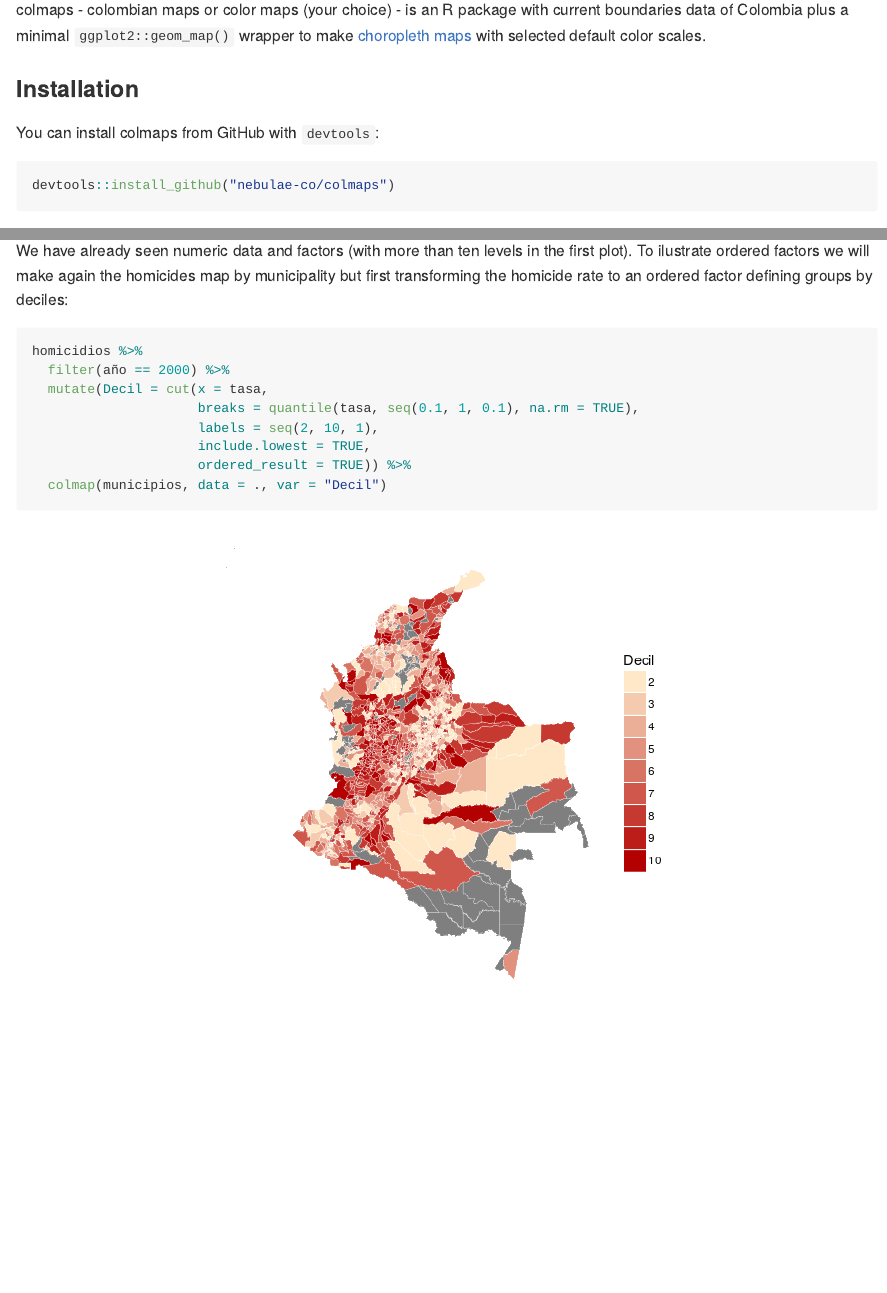
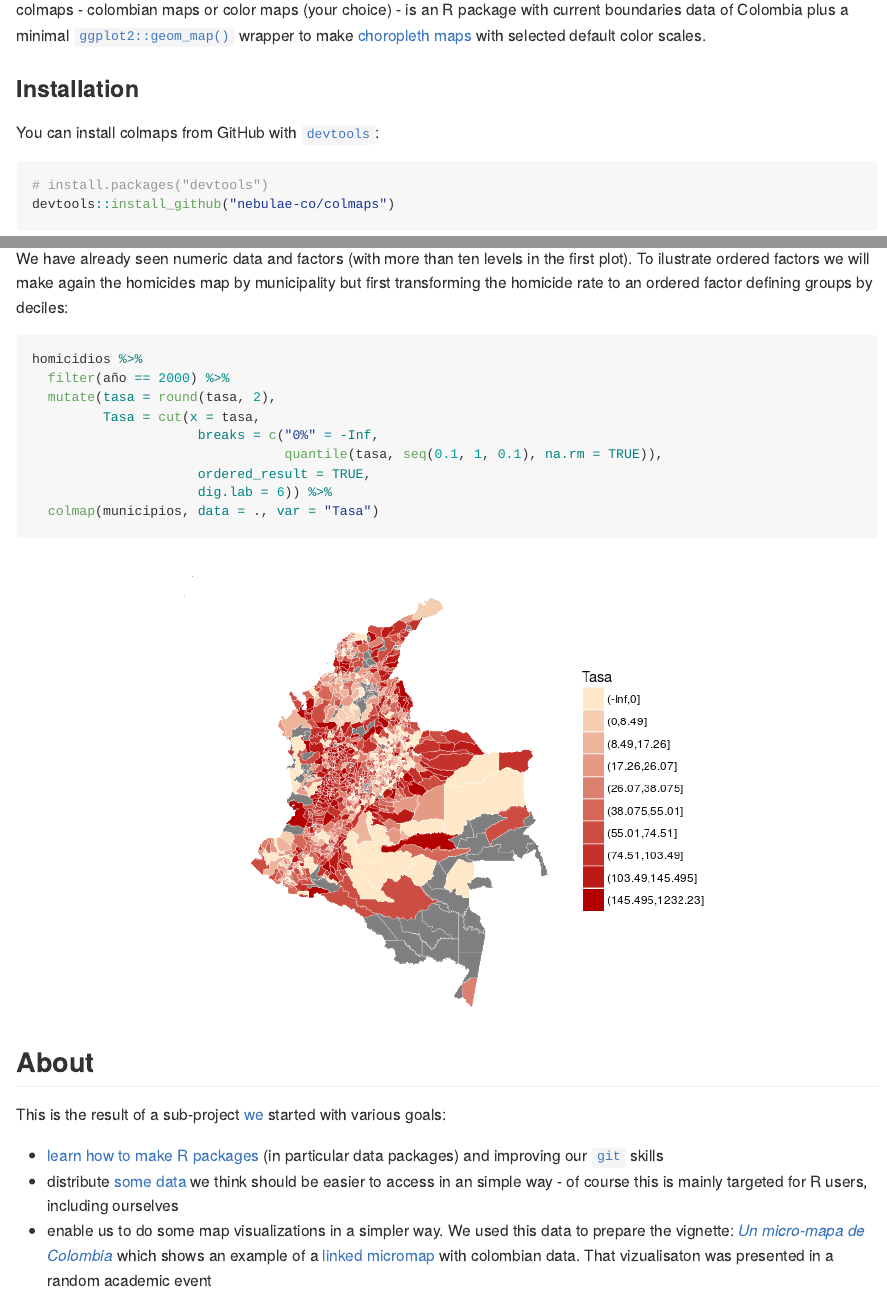
Before and after one commit to nebulae-co/colmaps, an R Markdown document (README.Rmd): the page in a window 1100 px wide, from 110 px down, and a second part further down, joined at a grey line. The pictures show the output file README.md that the author committed with the source, drawn offline in the style of GitHub.

Commit message:
Edit README - add About, some links and edit last map

````diff
--- a/README.Rmd
+++ b/README.Rmd
@@ -18,13 +18,14 @@ opts_chunk$set(fig.align = "center",
 
 # colmaps
 
-colmaps - colombian maps or color maps (your choice) - is an R package with current boundaries data of Colombia plus a minimal `ggplot2::geom_map()` wrapper to make [choropleth maps](https://en.wikipedia.org/wiki/Choropleth_map) with selected default color scales.
+colmaps - colombian maps or color maps (your choice) - is an R package with current boundaries data of Colombia plus a minimal [`ggplot2::geom_map()`](http://docs.ggplot2.org/current/geom_map.html) wrapper to make [choropleth maps](https://en.wikipedia.org/wiki/Choropleth_map) with selected default color scales.
 
 ### Installation
 
-You can install colmaps from GitHub with `devtools`:
+You can install colmaps from GitHub with [`devtools`](htpps://github.com/hadley/devtools):
 
 ```r
+# install.packages("devtools")
 devtools::install_github("nebulae-co/colmaps")
 ```
 
@@ -135,10 +136,19 @@ We have already seen numeric data and factors (with more than ten levels in the
 ```{r homicides-map-c}
 homicidios %>%
   filter(año == 2000) %>%
-  mutate(Decil = cut(x = tasa,
-                     breaks = quantile(tasa, seq(0.1, 1, 0.1), na.rm = TRUE),
-                     labels = seq(2, 10, 1),
-                     include.lowest = TRUE,
-                     ordered_result = TRUE)) %>%
-  colmap(municipios, data = ., var = "Decil")
+  mutate(tasa = round(tasa, 2),
+         Tasa = cut(x = tasa,
+                     breaks = c("0%" = -Inf,
+                                quantile(tasa, seq(0.1, 1, 0.1), na.rm = TRUE)),
+                     ordered_result = TRUE,
+                     dig.lab = 6)) %>%
+  colmap(municipios, data = ., var = "Tasa")
 ```
+
+## About
+
+This is the result of a sub-project [we](https://github.com/nebulae-co) started with various goals:
+
+- [learn how to make R packages](http://r-pkgs.had.co.nz/) (in particular data packages) and improving our [`git`](https://git-scm.com/) skills
+- distribute [some](https://github.com/nebulae-co/homicidios) [data](https://github.com/nebulae-co/saber) we think should be easier to access in an simple way - of course this is mainly targeted for R users, including ourselves
+- enable us to do some map visualizations in a simpler way. We used this data to prepare the vignette: [_Un micro-mapa de Colombia_](http://nebulae-co.github.io/colmaps/micromapa) which shows an example of a [linked micromap](https://www.jstatsoft.org/article/view/v063i02) with colombian data. That vizualisaton was presented in a random academic event
````
Also changed, not shown: README.md, README/homicides-map-c-1.png, README.Rmd (6 more changed lines).
